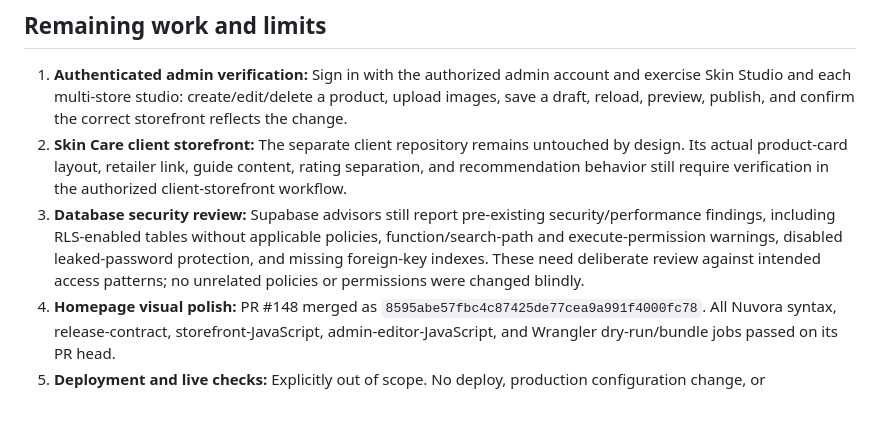
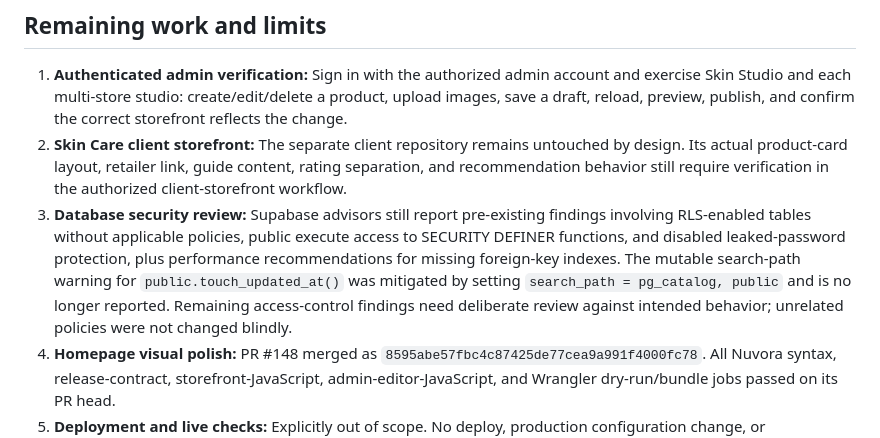
Before and after one commit to yungshadow213-prog/nuvora, a Markdown page: docs/audits/NUVORA-CURRENT-STATE-2026-10-25.md, the part around the change. Drawn GitHub-style; blank space fills up the shorter version.

Commit message:
Record Supabase search-path hardening

```diff
--- a/docs/audits/NUVORA-CURRENT-STATE-2026-10-25.md
+++ b/docs/audits/NUVORA-CURRENT-STATE-2026-10-25.md
@@ -38,7 +38,7 @@ These results confirm source-level checks and build success; they do **not** rep
 
 1. **Authenticated admin verification:** Sign in with the authorized admin account and exercise Skin Studio and each multi-store studio: create/edit/delete a product, upload images, save a draft, reload, preview, publish, and confirm the correct storefront reflects the change.
 2. **Skin Care client storefront:** The separate client repository remains untouched by design. Its actual product-card layout, retailer link, guide content, rating separation, and recommendation behavior still require verification in the authorized client-storefront workflow.
-3. **Database security review:** Supabase advisors still report pre-existing security/performance findings, including RLS-enabled tables without applicable policies, function/search-path and execute-permission warnings, disabled leaked-password protection, and missing foreign-key indexes. These need deliberate review against intended access patterns; no unrelated policies or permissions were changed blindly.
+3. **Database security review:** Supabase advisors still report pre-existing findings involving RLS-enabled tables without applicable policies, public execute access to SECURITY DEFINER functions, and disabled leaked-password protection, plus performance recommendations for missing foreign-key indexes. The mutable search-path warning for `public.touch_updated_at()` was mitigated by setting `search_path = pg_catalog, public` and is no longer reported. Remaining access-control findings need deliberate review against intended behavior; unrelated policies were not changed blindly.
 4. **Homepage visual polish:** PR #148 merged as `8595abe57fbc4c87425de77cea9a991f4000fc78`. All Nuvora syntax, release-contract, storefront-JavaScript, admin-editor-JavaScript, and Wrangler dry-run/bundle jobs passed on its PR head.
 5. **Deployment and live checks:** Explicitly out of scope. No deploy, production configuration change, or authenticated live write test was performed.
 
```
